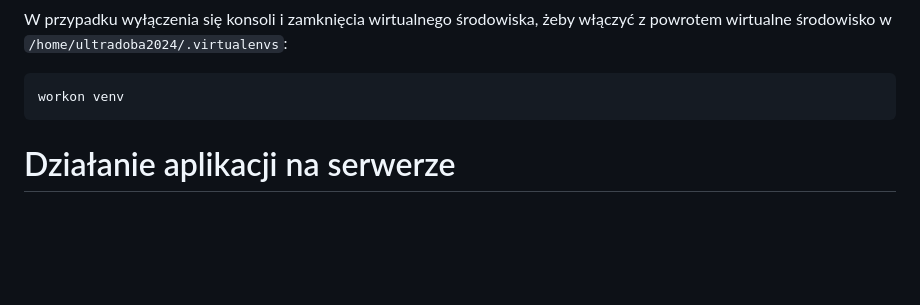
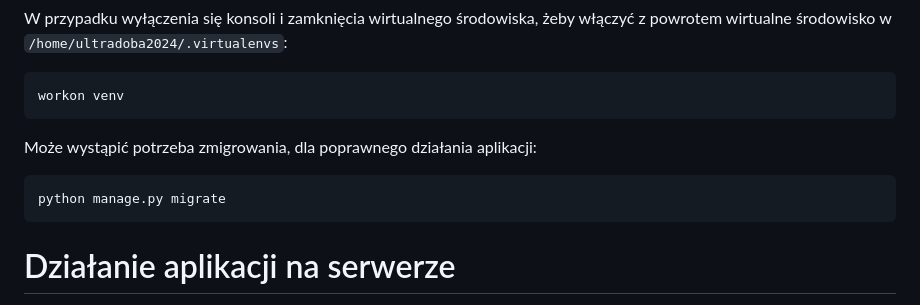
Before and after one commit to rzymski/runnersChart, a Markdown page: README.md, the part around the change. GitHub-like rendering; blank space fills up the shorter version.

````diff
--- a/README.md
+++ b/README.md
@@ -153,6 +153,11 @@ W przypadku wyłączenia się konsoli i zamknięcia wirtualnego środowiska, że
 workon venv
 ```
 
+Może wystąpić potrzeba zmigrowania, dla poprawnego działania aplikacji:
+```sh
+python manage.py migrate
+```
+
 # Działanie aplikacji na serwerze
 **Można sprawdzić działanie aplikacji w:**
  - https://ultradoba2024.pythonanywhere.com/
````
